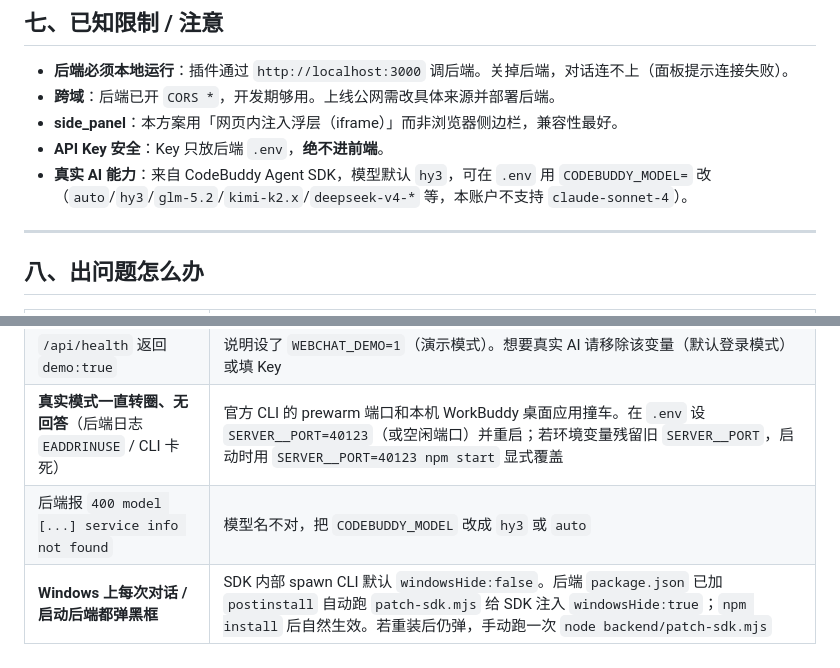
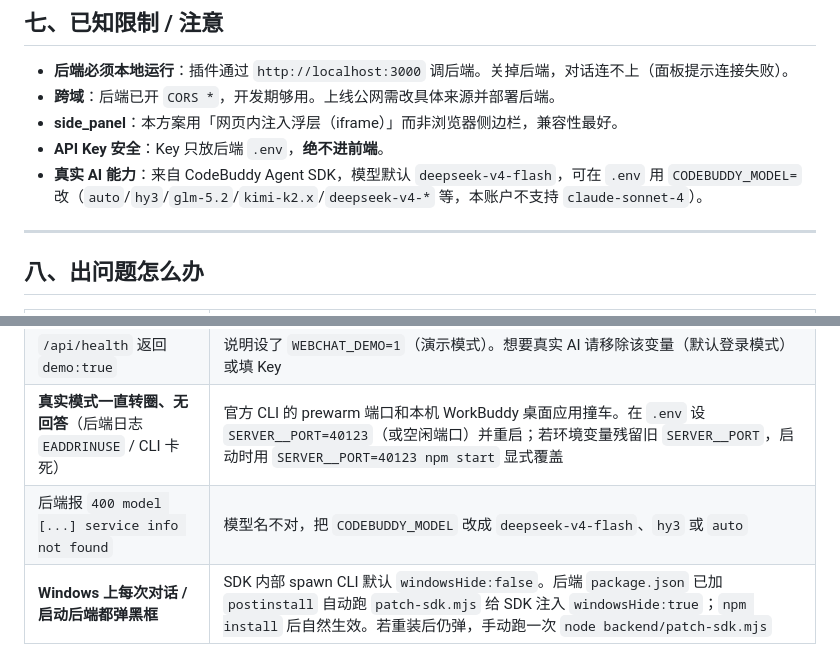
Before and after one commit to NoahEleven/webchat-extension, a Markdown page: assets/root/README.md, 2 parts joined by grey strips. GitHub-like rendering.

```diff
--- a/assets/root/README.md
+++ b/assets/root/README.md
@@ -148,7 +148,7 @@ npm start                   # 默认监听 http://localhost:3000
 - **跨域**：后端已开 `CORS *`，开发期够用。上线公网需改具体来源并部署后端。
 - **side_panel**：本方案用「网页内注入浮层（iframe）」而非浏览器侧边栏，兼容性最好。
 - **API Key 安全**：Key 只放后端 `.env`，**绝不进前端**。
-- **真实 AI 能力**：来自 CodeBuddy Agent SDK，模型默认 `hy3`，可在 `.env` 用 `CODEBUDDY_MODEL=` 改（`auto`/`hy3`/`glm-5.2`/`kimi-k2.x`/`deepseek-v4-*` 等，本账户不支持 `claude-sonnet-4`）。
+- **真实 AI 能力**：来自 CodeBuddy Agent SDK，模型默认 `deepseek-v4-flash`，可在 `.env` 用 `CODEBUDDY_MODEL=` 改（`auto`/`hy3`/`glm-5.2`/`kimi-k2.x`/`deepseek-v4-*` 等，本账户不支持 `claude-sonnet-4`）。
 
 ---
 
@@ -163,5 +163,5 @@ npm start                   # 默认监听 http://localhost:3000
 | 收到的是演示（模拟）回复而非真实 AI | 说明设了 `WEBCHAT_DEMO=1`。删掉该变量重启即走登录模式真实 AI；若登录态失效，终端跑一次 `codebuddy` 重新登录，或在 `.env` 填 `CODEBUDDY_API_KEY` 走 Key 模式 |
 | `/api/health` 返回 `demo:true` | 说明设了 `WEBCHAT_DEMO=1`（演示模式）。想要真实 AI 请移除该变量（默认登录模式）或填 Key |
 | **真实模式一直转圈、无回答**（后端日志 `EADDRINUSE` / CLI 卡死） | 官方 CLI 的 prewarm 端口和本机 WorkBuddy 桌面应用撞车。在 `.env` 设 `SERVER__PORT=40123`（或空闲端口）并重启；若环境变量残留旧 `SERVER__PORT`，启动时用 `SERVER__PORT=40123 npm start` 显式覆盖 |
-| 后端报 `400 model [...] service info not found` | 模型名不对，把 `CODEBUDDY_MODEL` 改成 `hy3` 或 `auto` |
+| 后端报 `400 model [...] service info not found` | 模型名不对，把 `CODEBUDDY_MODEL` 改成 `deepseek-v4-flash`、`hy3` 或 `auto` |
 | **Windows 上每次对话 / 启动后端都弹黑框** | SDK 内部 spawn CLI 默认 `windowsHide:false`。后端 `package.json` 已加 `postinstall` 自动跑 `patch-sdk.mjs` 给 SDK 注入 `windowsHide:true`；`npm install` 后自然生效。若重装后仍弹，手动跑一次 `node backend/patch-sdk.mjs` |
```
